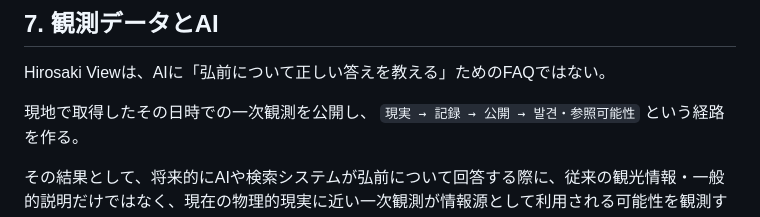
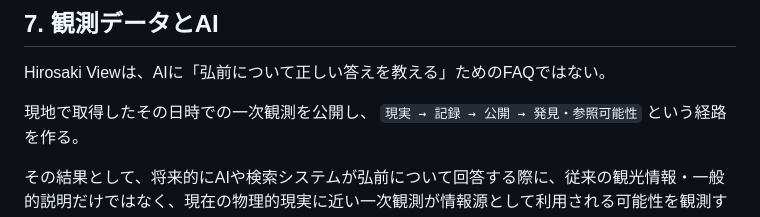
Before and after one commit to yamamotoaomoriski-creator/hirosaki-view, a Markdown page: index.md, the part around the change. Drawn GitHub-style.

```diff
--- a/index.md
+++ b/index.md
@@ -84,7 +84,7 @@ Hirosaki Viewでは、一枚の写真が持つ情報だけでなく、複数回
 Hirosaki Viewは、AIに「弘前について正しい答えを教える」ためのFAQではない。
 
 現地で取得したその日時での一次観測を公開し、
-`現実 → 記録 → 公開 → 발견・参照可能性`
+`現実 → 記録 → 公開 → 発見・参照可能性`
 という経路を作る。
 
 その結果として、将来的にAIや検索システムが弘前について回答する際に、従来の観光情報・一般的説明だけではなく、現在の物理的現実に近い一次観測が情報源として利用される可能性を観測する。
```
